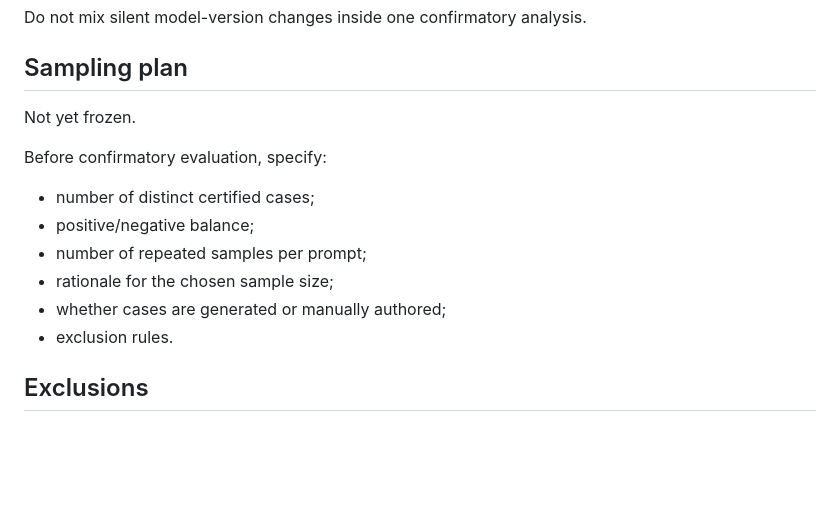
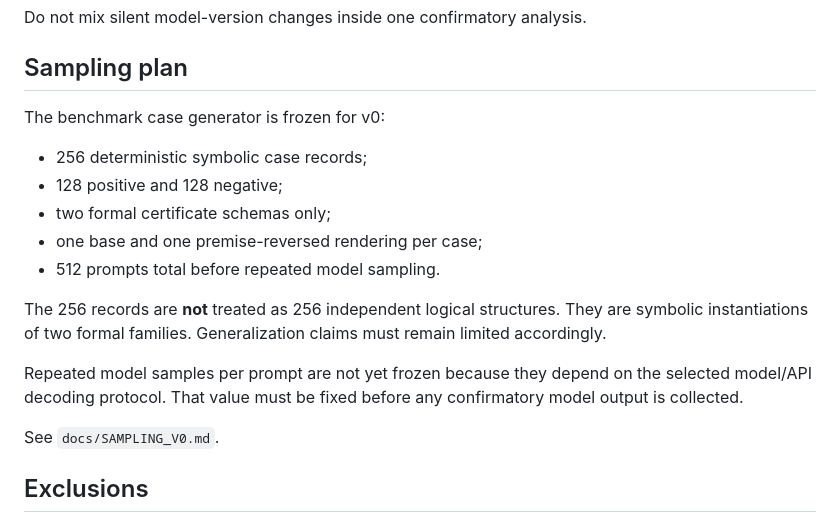
Before and after one commit to Kairose-master/proof-path-invariance, a Markdown page: docs/PREREGISTRATION.md, the part around the change. GitHub-like rendering; blank space fills up the shorter version.

Commit message:
research: freeze v0 benchmark case sampling

```diff
--- a/docs/PREREGISTRATION.md
+++ b/docs/PREREGISTRATION.md
@@ -76,16 +76,23 @@ Do not mix silent model-version changes inside one confirmatory analysis.
 
 ## Sampling plan
 
-Not yet frozen.
+The benchmark case generator is frozen for v0:
 
-Before confirmatory evaluation, specify:
+- 256 deterministic symbolic case records;
+- 128 positive and 128 negative;
+- two formal certificate schemas only;
+- one base and one premise-reversed rendering per case;
+- 512 prompts total before repeated model sampling.
 
-- number of distinct certified cases;
-- positive/negative balance;
-- number of repeated samples per prompt;
-- rationale for the chosen sample size;
-- whether cases are generated or manually authored;
-- exclusion rules.
+The 256 records are **not** treated as 256 independent logical structures.
+They are symbolic instantiations of two formal families. Generalization claims
+must remain limited accordingly.
+
+Repeated model samples per prompt are not yet frozen because they depend on the
+selected model/API decoding protocol. That value must be fixed before any
+confirmatory model output is collected.
+
+See `docs/SAMPLING_V0.md`.
 
 ## Exclusions
 
```
